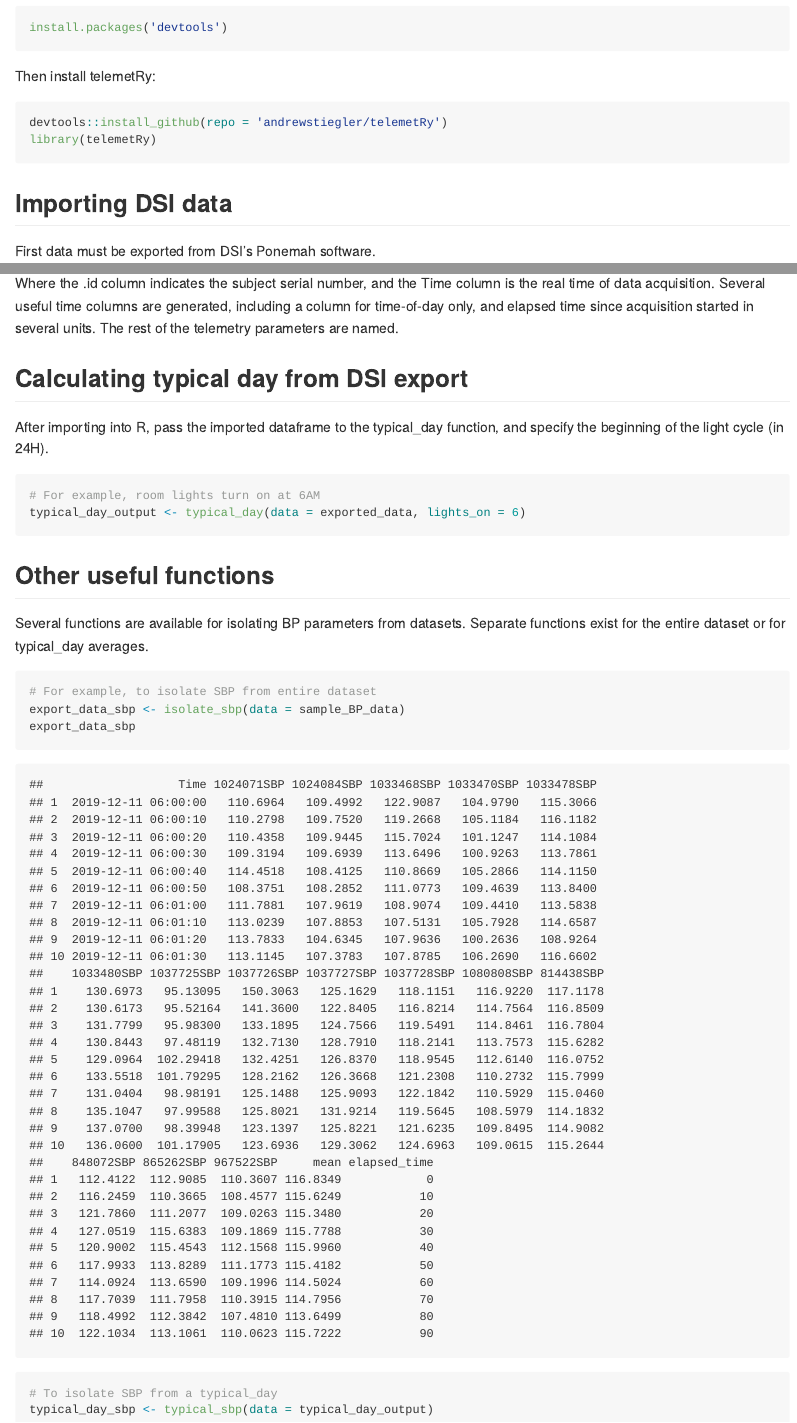
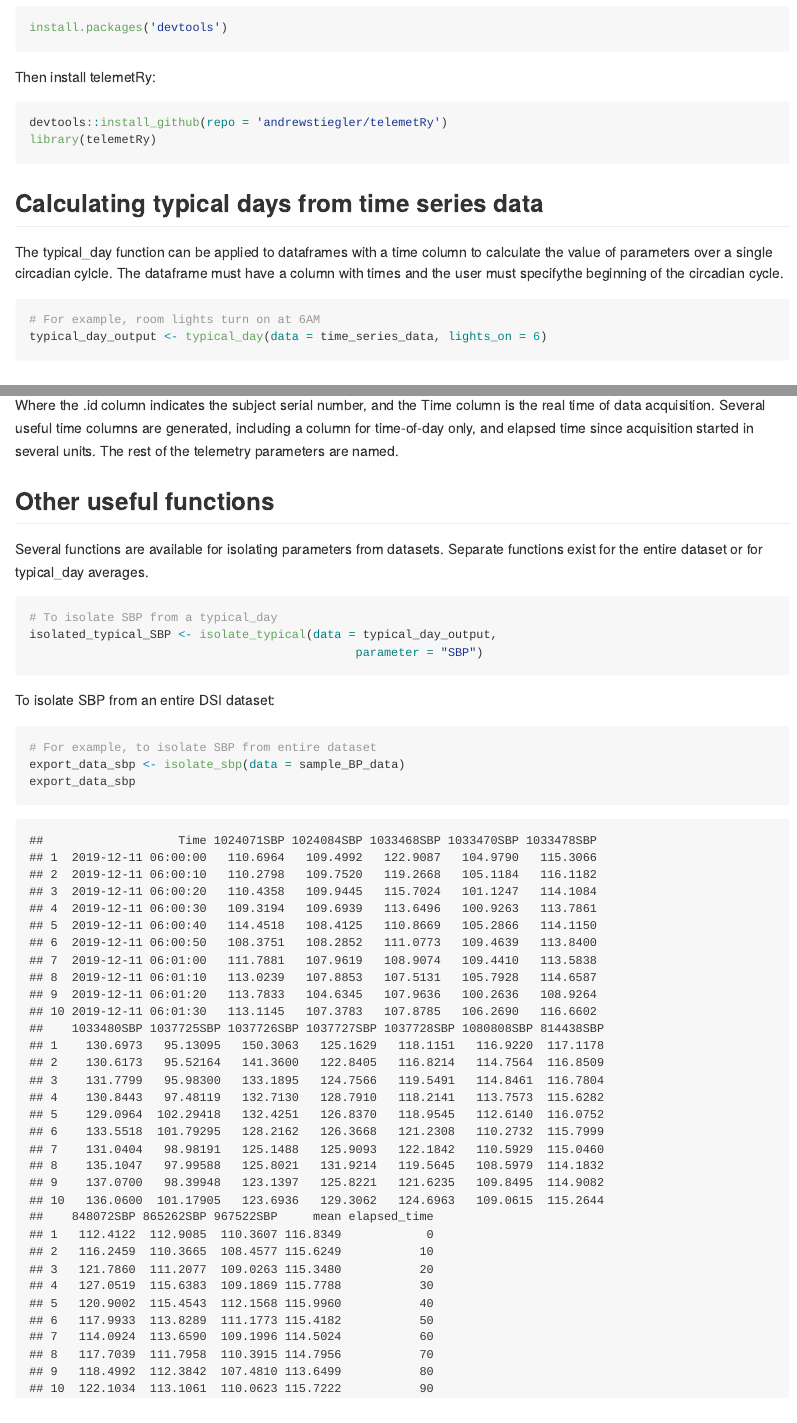
Before and after one commit to andrewstiegler/telemetRy, an R Markdown document (README.Rmd): the page in a window 1100 px wide, from 570 px down before the commit and from 530 px down after it, so that both start at the same text, and a second part further down, joined at a grey line. The pictures show the output file README.md that the author committed with the source, drawn offline in the style of GitHub.

Commit message:
Changed order of sections, now typical_day is first

````diff
--- a/README.Rmd
+++ b/README.Rmd
@@ -34,3 +34,11 @@ devtools::install_github(repo = 'andrewstiegler/telemetRy')
 library(telemetRy)
 ```
 
+## Calculating typical days from time series data
+The typical_day function can be applied to dataframes with a time column to
+calculate the value of parameters over a single circadian cylcle. The dataframe
+must have a column with times and the user must specifythe beginning of the
+circadian cycle.
+```{r eval=FALSE}
+# For example, room lights turn on at 6AM
+typical_day_output <- typical_day(data = time_series_data, lights_on = 6)
@@ -60,25 +71,18 @@ is the real time of data acquisition. Several useful time columns are generated,
 including a column for time-of-day only, and elapsed time since acquisition
 started in several units. The rest of the telemetry parameters are named.
 
-
-## Calculating typical day from DSI export
-After importing into R, pass the imported dataframe to the typical_day function,
-and specify the beginning of the light cycle (in 24H).
+## Other useful functions
+Several functions are available for isolating parameters from datasets.
+Separate functions exist for the entire dataset or for typical_day averages.
 ```{r eval=FALSE}
-# For example, room lights turn on at 6AM
-typical_day_output <- typical_day(data = exported_data, lights_on = 6)
+# To isolate SBP from a typical_day
+isolated_typical_SBP <- isolate_typical(data = typical_day_output,
+                                              parameter = "SBP")
 ```
 
-## Other useful functions
-Several functions are available for isolating BP parameters from datasets.
-Separate functions exist for the entire dataset or for typical_day averages.
+To isolate SBP from an entire DSI dataset:
 ```{r eval=TRUE}
 # For example, to isolate SBP from entire dataset
 export_data_sbp <- isolate_sbp(data = sample_BP_data)
 export_data_sbp
 ```
-
-```{r eval=FALSE}
-# To isolate SBP from a typical_day
-typical_day_sbp <- typical_sbp(data = typical_day_output)
-```
````
Also changed, not shown: README.md, README.Rmd (13 more changed lines).
